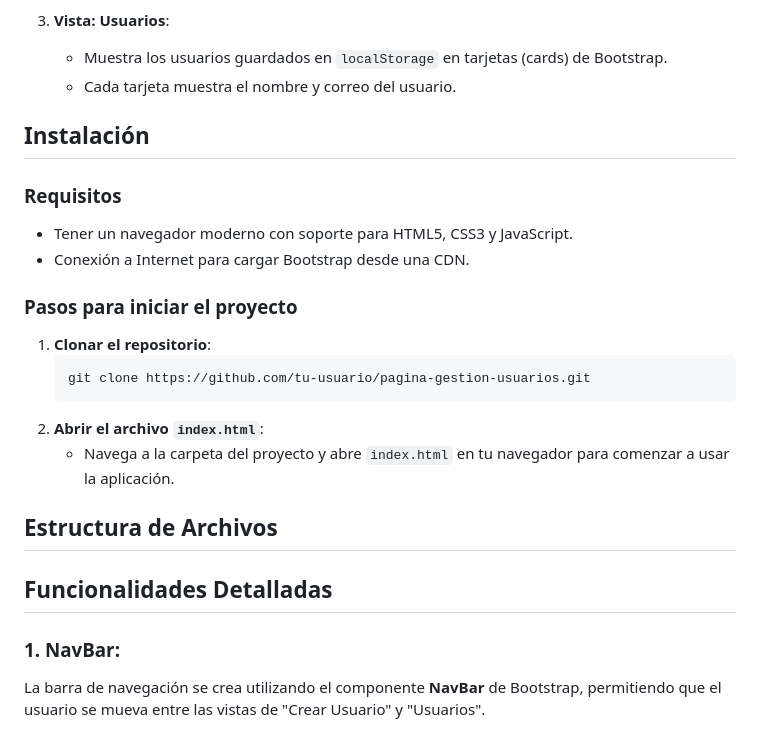
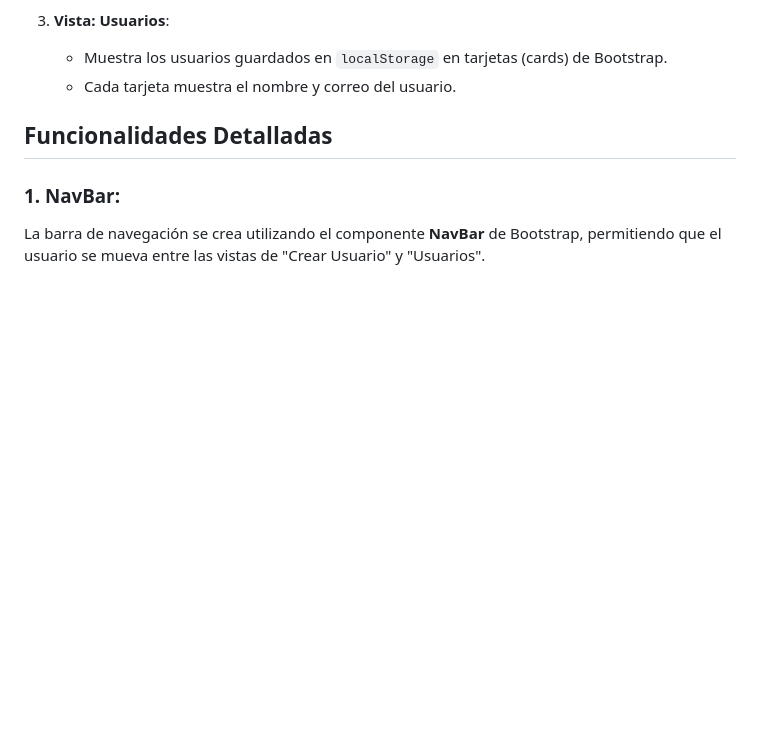
Before and after one commit to arrebolawork/initiationOnBootstrap, a Markdown page: README.md, the part around the change. Rendered like a GitHub page; blank space fills up the shorter version.

Commit message:
modificación del readme

````diff
--- a/README.md
+++ b/README.md
@@ -31,24 +31,6 @@ Esta página utiliza **Bootstrap** para la creación de una interfaz de usuario
 3. **Vista: Usuarios**:
    - Muestra los usuarios guardados en `localStorage` en tarjetas (cards) de Bootstrap.
    - Cada tarjeta muestra el nombre y correo del usuario.
-
-## Instalación
-
-### Requisitos
-
-- Tener un navegador moderno con soporte para HTML5, CSS3 y JavaScript.
-- Conexión a Internet para cargar Bootstrap desde una CDN.
-
-### Pasos para iniciar el proyecto
-
-1. **Clonar el repositorio**:
-   ```bash
-   git clone https://github.com/tu-usuario/pagina-gestion-usuarios.git
-   ```
-2. **Abrir el archivo `index.html`**:
-   - Navega a la carpeta del proyecto y abre `index.html` en tu navegador para comenzar a usar la aplicación.
-
-## Estructura de Archivos
 
 ## Funcionalidades Detalladas
 
````
